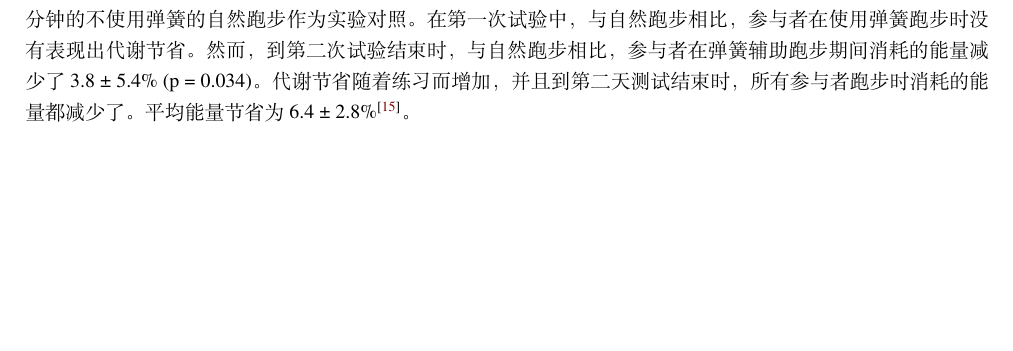
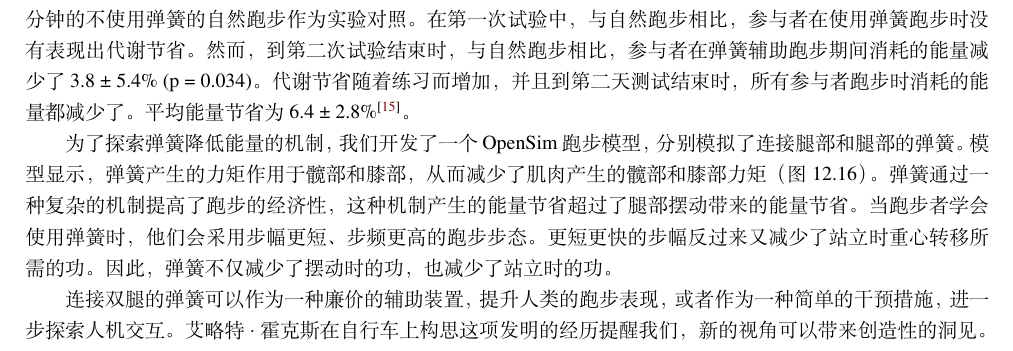
Before and after one commit to donghaiwang/move, a LaTeX book (move.tex, which reads chap12/chap12.tex): part of page 69 of 81 before the commit and part of page 69 of 82 after it, cut so that both start at the same text, the shorter picture padded with empty space. Compiled offline with XeLaTeX; a missing font is replaced by an installed copy or a similar font.

Commit message:
完成“肌肉驱动的跑步”

```diff
--- a/chap12/chap12.tex
+++ b/chap12/chap12.tex
@@ -405,3 +407,11 @@ Uchida 使用肌肉驱动的模拟，模拟 10 名运动员在跑步机上以 2
 然而，到第二次试验结束时，与自然跑步相比，参与者在弹簧辅助跑步期间消耗的能量减少了 3.8 ± 5.4\% (p = 0.034)。
 代谢节省随着练习而增加，并且到第二天测试结束时，所有参与者跑步时消耗的能量都减少了。
 平均能量节省为 6.4 ± 2.8\% \cite{simpson2019connecting}。
+
+
+为了探索弹簧降低能量的机制，我们开发了一个OpenSim跑步模型，分别模拟了连接腿部和腿部的弹簧。
+模型显示，弹簧产生的力矩作用于髋部和膝部，从而减少了肌肉产生的髋部和膝部力矩（图~\ref{fig:12_16}）。
+弹簧通过一种复杂的机制提高了跑步的经济性，这种机制产生的能量节省超过了腿部摆动带来的能量节省。
+当跑步者学会使用弹簧时，他们会采用步幅更短、步频更高的跑步步态。
+更短更快的步幅反过来又减少了站立时重心转移所需的功。
+因此，弹簧不仅减少了摆动时的功，也减少了站立时的功。
@@ -407,0 +425,7 @@ Uchida 使用肌肉驱动的模拟，模拟 10 名运动员在跑步机上以 2
+		站立时肌肉产生的力矩也减少，
+		这可能是由于步频增加所致\cite{simpson2019connecting}。 \label{fig:12_16}}
+\end{figure}
+
+
+连接双腿的弹簧可以作为一种廉价的辅助装置，提升人类的跑步表现，或者作为一种简单的干预措施，进一步探索人机交互。
+艾略特$\cdot$霍克斯在自行车上构思这项发明的经历提醒我们，新的视角可以带来创造性的洞见。
```
Also changed, not shown: chap12/chap12.tex (11 more changed lines).
